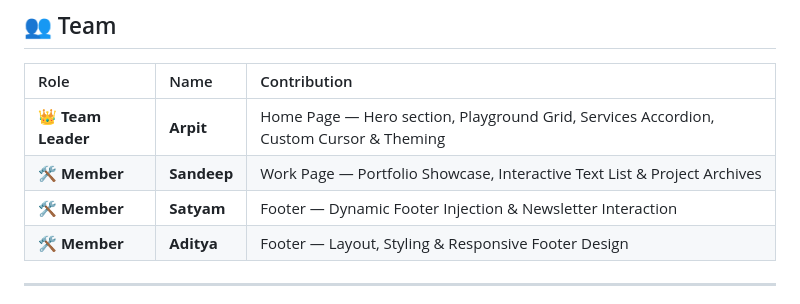
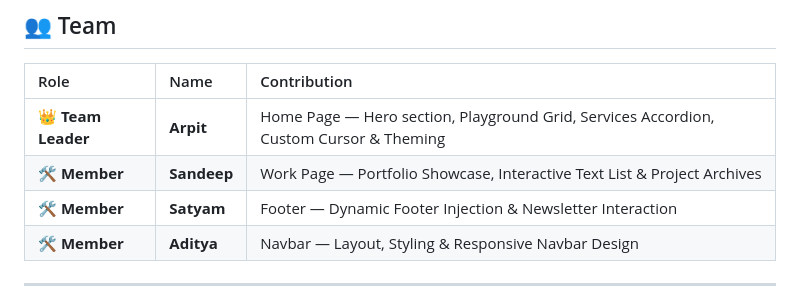
Before and after one commit to thisisarpit26-prog/Studio-Namma-UI, a Markdown page: README.md, the part around the change. GitHub-like rendering.

Commit message:
docs: update README to reflect Aditya's role change from Footer to Navbar development

```diff
--- a/README.md
+++ b/README.md
@@ -15,7 +15,7 @@
 | 👑 **Team Leader** | **Arpit** | Home Page — Hero section, Playground Grid, Services Accordion, Custom Cursor & Theming |
 | 🛠️ **Member** | **Sandeep** | Work Page — Portfolio Showcase, Interactive Text List & Project Archives |
 | 🛠️ **Member** | **Satyam** | Footer — Dynamic Footer Injection & Newsletter Interaction |
-| 🛠️ **Member** | **Aditya** | Footer — Layout, Styling & Responsive Footer Design |
+| 🛠️ **Member** | **Aditya** | Navbar — Layout, Styling & Responsive Navbar Design |
 
 ---
 
```
